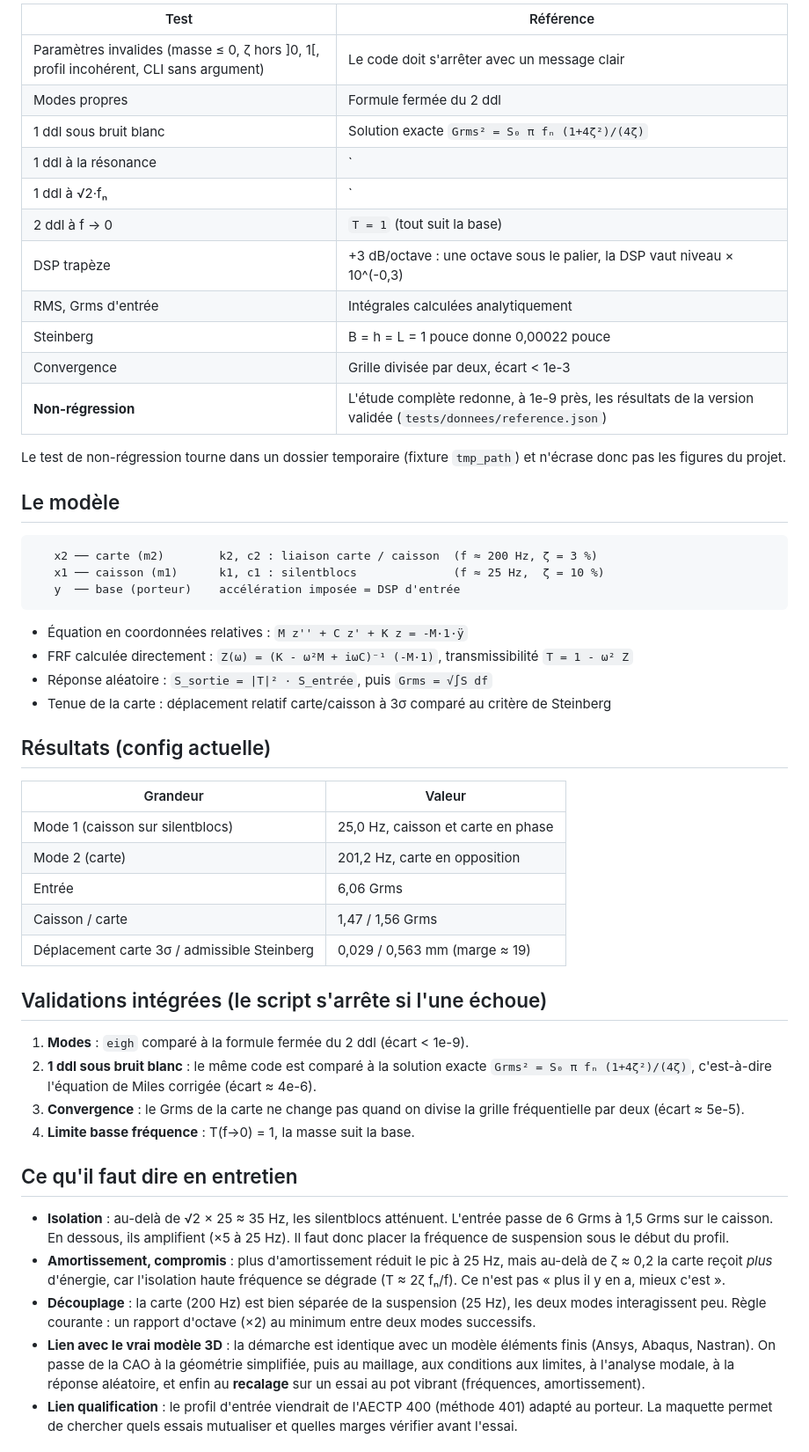
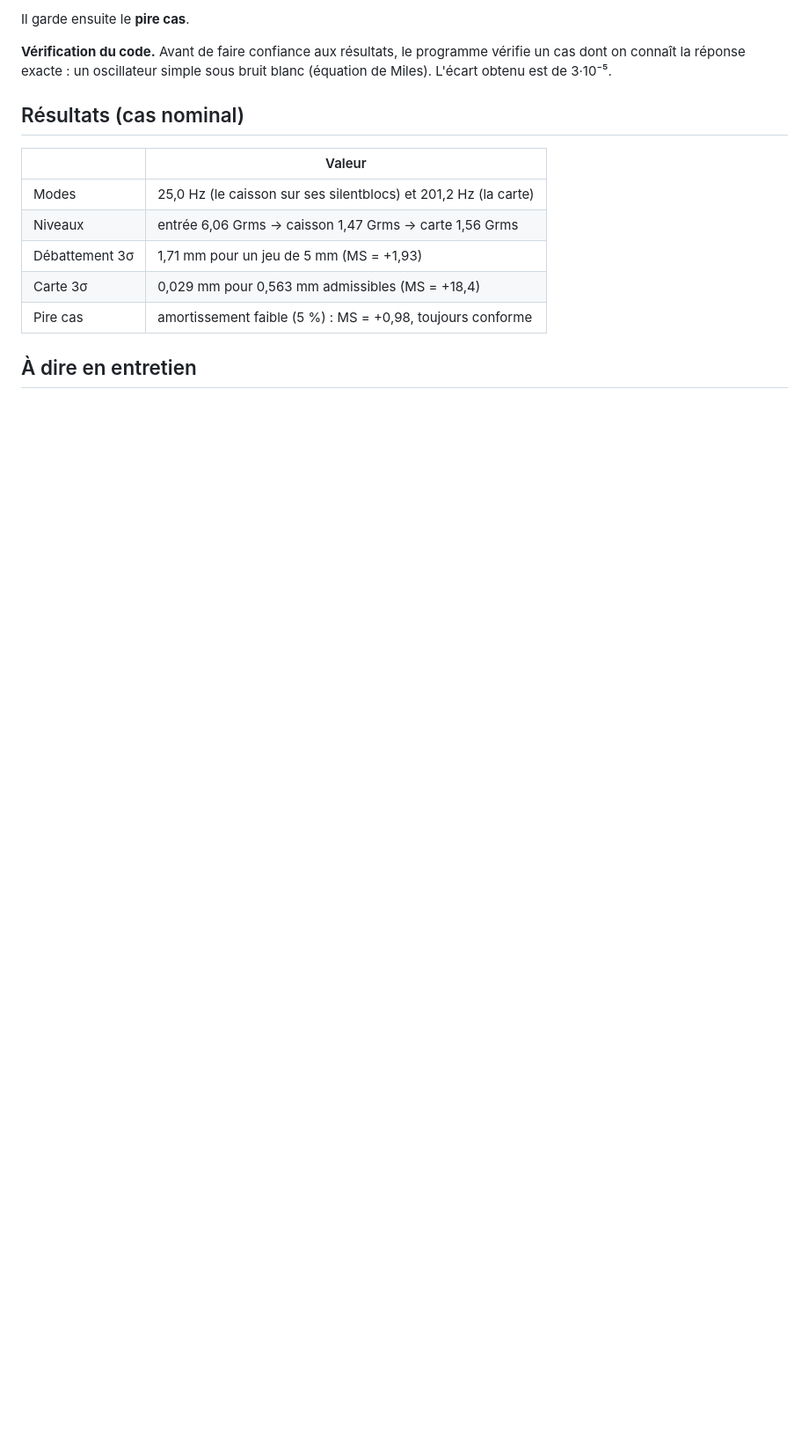
Before and after one commit to ken38420/maquette-vibratoire, a Markdown page: README.md, the part around one of its changes. Shown at 88% size. Drawn GitHub-style; blank space fills up the shorter version.

````diff
--- a/README.md
+++ b/README.md
@@ -34,55 +74,17 @@ uv run ruff check src tests
 
-| Test | Référence |
+Il garde ensuite le **pire cas**.
+
+**Vérification du code.** Avant de faire confiance aux résultats, le programme vérifie un cas dont on connaît la réponse exacte : un oscillateur simple sous bruit blanc (équation de Miles). L'écart obtenu est de 3·10⁻⁵.
+
+## Résultats (cas nominal)
+
+| | Valeur |
 |---|---|
-| Paramètres invalides (masse ≤ 0, ζ hors ]0, 1[, profil incohérent, CLI sans argument) | Le code doit s'arrêter avec un message clair |
-| Modes propres | Formule fermée du 2 ddl |
-| 1 ddl sous bruit blanc | Solution exacte `Grms² = S₀ π fₙ (1+4ζ²)/(4ζ)` |
-| 1 ddl à la résonance | `|T| = √(1+4ζ²)/(2ζ)`, pour 4 valeurs de ζ |
-| 1 ddl à √2·fₙ | `|T| = 1` quel que soit ζ (début de l'isolation) |
-| 2 ddl à f → 0 | `T = 1` (tout suit la base) |
-| DSP trapèze | +3 dB/octave : une octave sous le palier, la DSP vaut niveau × 10^(-0,3) |
-| RMS, Grms d'entrée | Intégrales calculées analytiquement |
-| Steinberg | B = h = L = 1 pouce donne 0,00022 pouce |
-| Convergence | Grille divisée par deux, écart < 1e-3 |
-| **Non-régression** | L'étude complète redonne, à 1e-9 près, les résultats de la version validée (`tests/donnees/reference.json`) |
+| Modes | 25,0 Hz (le caisson sur ses silentblocs) et 201,2 Hz (la carte) |
+| Niveaux | entrée 6,06 Grms → caisson 1,47 Grms → carte 1,56 Grms |
+| Débattement 3σ | 1,71 mm pour un jeu de 5 mm (MS = +1,93) |
+| Carte 3σ | 0,029 mm pour 0,563 mm admissibles (MS = +18,4) |
+| Pire cas | amortissement faible (5 %) : MS = +0,98, toujours conforme |
 
-Le test de non-régression tourne dans un dossier temporaire (fixture `tmp_path`) et n'écrase donc pas les figures du projet.
+## À dire en entretien
 
-## Le modèle
-
-```
-   x2 ── carte (m2)        k2, c2 : liaison carte / caisson  (f ≈ 200 Hz, ζ = 3 %)
-   x1 ── caisson (m1)      k1, c1 : silentblocs              (f ≈ 25 Hz,  ζ = 10 %)
-   y  ── base (porteur)    accélération imposée = DSP d'entrée
-```
-
-- Équation en coordonnées relatives : `M z'' + C z' + K z = -M·1·ÿ`
-- FRF calculée directement : `Z(ω) = (K - ω²M + iωC)⁻¹ (-M·1)`, transmissibilité `T = 1 - ω² Z`
-- Réponse aléatoire : `S_sortie = |T|² · S_entrée`, puis `Grms = √∫S df`
-- Tenue de la carte : déplacement relatif carte/caisson à 3σ comparé au critère de Steinberg
-
-## Résultats (config actuelle)
-
-| Grandeur | Valeur |
-|---|---|
-| Mode 1 (caisson sur silentblocs) | 25,0 Hz, caisson et carte en phase |
-| Mode 2 (carte) | 201,2 Hz, carte en opposition |
-| Entrée | 6,06 Grms |
-| Caisson / carte | 1,47 / 1,56 Grms |
-| Déplacement carte 3σ / admissible Steinberg | 0,029 / 0,563 mm (marge ≈ 19) |
-
-## Validations intégrées (le script s'arrête si l'une échoue)
-
-1. **Modes** : `eigh` comparé à la formule fermée du 2 ddl (écart < 1e-9).
-2. **1 ddl sous bruit blanc** : le même code est comparé à la solution exacte `Grms² = S₀ π fₙ (1+4ζ²)/(4ζ)`, c'est-à-dire l'équation de Miles corrigée (écart ≈ 4e-6).
-3. **Convergence** : le Grms de la carte ne change pas quand on divise la grille fréquentielle par deux (écart ≈ 5e-5).
-4. **Limite basse fréquence** : T(f→0) = 1, la masse suit la base.
-
-## Ce qu'il faut dire en entretien
-
-- **Isolation** : au-delà de √2 × 25 ≈ 35 Hz, les silentblocs atténuent. L'entrée passe de 6 Grms à 1,5 Grms sur le caisson. En dessous, ils amplifient (×5 à 25 Hz). Il faut donc placer la fréquence de suspension sous le début du profil.
-- **Amortissement, compromis** : plus d'amortissement réduit le pic à 25 Hz, mais au-delà de ζ ≈ 0,2 la carte reçoit *plus* d'énergie, car l'isolation haute fréquence se dégrade (T ≈ 2ζ fₙ/f). Ce n'est pas « plus il y en a, mieux c'est ».
-- **Découplage** : la carte (200 Hz) est bien séparée de la suspension (25 Hz), les deux modes interagissent peu. Règle courante : un rapport d'octave (×2) au minimum entre deux modes successifs.
-- **Lien avec le vrai modèle 3D** : la démarche est identique avec un modèle éléments finis (Ansys, Abaqus, Nastran). On passe de la CAO à la géométrie simplifiée, puis au maillage, aux conditions aux limites, à l'analyse modale, à la réponse aléatoire, et enfin au **recalage** sur un essai au pot vibrant (fréquences, amortissement).
-- **Lien qualification** : le profil d'entrée viendrait de l'AECTP 400 (méthode 401) adapté au porteur. La maquette permet de chercher quels essais mutualiser et quelles marges vérifier avant l'essai.
-
````
Also changed, not shown: other parts of README.md (+60 -64 lines), figures/synthese.png (deleted), resultats/synthese.png (added), 16 other files.
